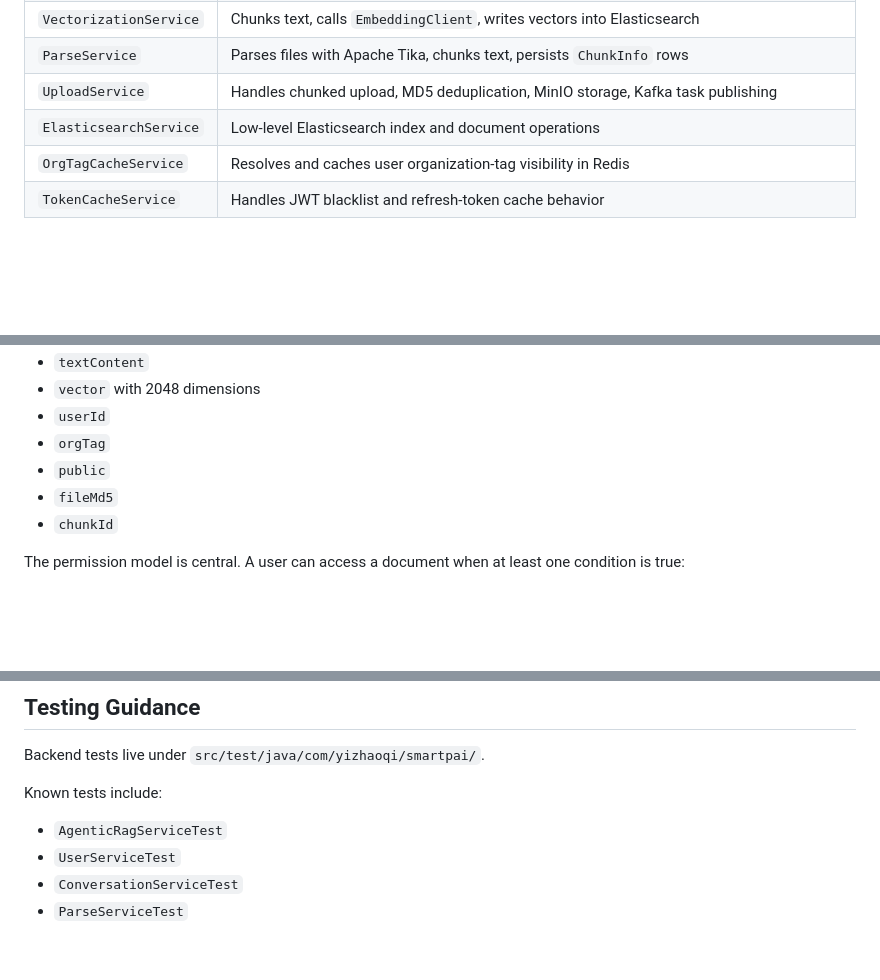
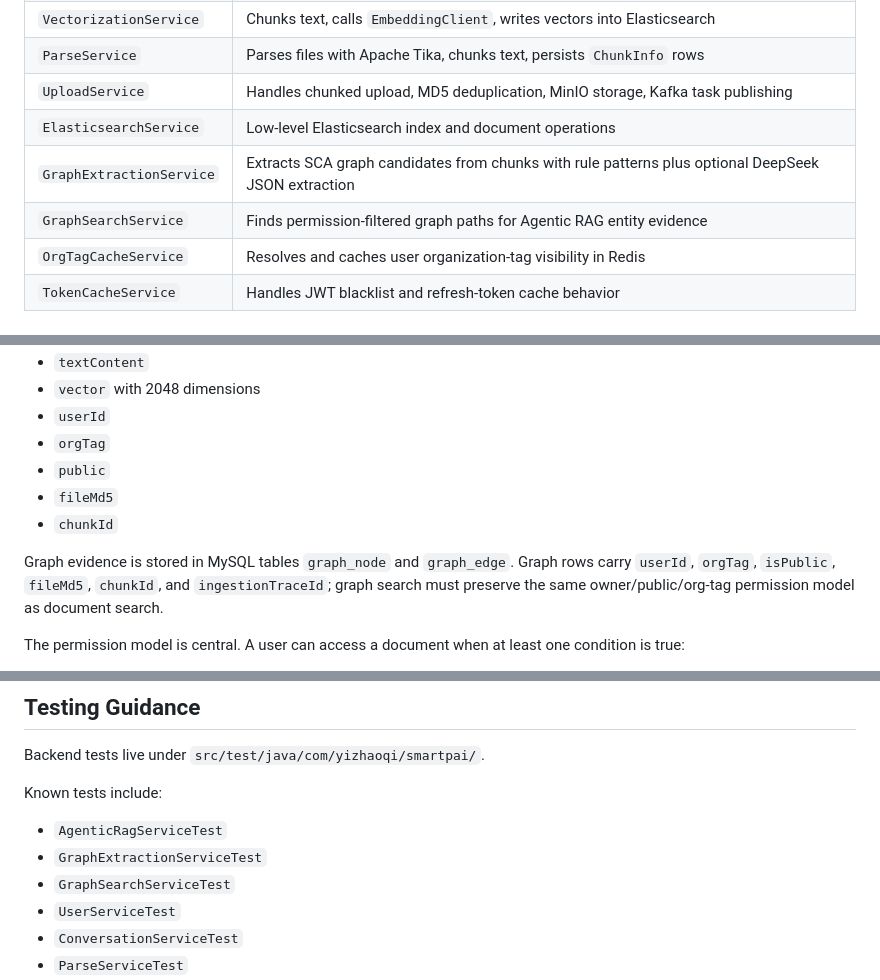
Before and after one commit to increasingrate626/PaiSmart, a Markdown page: AGENTS.md, 3 parts joined by grey strips. Drawn GitHub-style; blank space fills up the shorter version.

```diff
--- a/AGENTS.md
+++ b/AGENTS.md
@@ -114,6 +115,8 @@ utils/        JWT, logging, password, and MinIO migration helpers
 | `ParseService` | Parses files with Apache Tika, chunks text, persists `ChunkInfo` rows |
 | `UploadService` | Handles chunked upload, MD5 deduplication, MinIO storage, Kafka task publishing |
 | `ElasticsearchService` | Low-level Elasticsearch index and document operations |
+| `GraphExtractionService` | Extracts SCA graph candidates from chunks with rule patterns plus optional DeepSeek JSON extraction |
+| `GraphSearchService` | Finds permission-filtered graph paths for Agentic RAG entity evidence |
 | `OrgTagCacheService` | Resolves and caches user organization-tag visibility in Redis |
 | `TokenCacheService` | Handles JWT blacklist and refresh-token cache behavior |
 
@@ -173,6 +178,8 @@ Important indexed fields include:
 - `public`
 - `fileMd5`
 - `chunkId`
+
+Graph evidence is stored in MySQL tables `graph_node` and `graph_edge`. Graph rows carry `userId`, `orgTag`, `isPublic`, `fileMd5`, `chunkId`, and `ingestionTraceId`; graph search must preserve the same owner/public/org-tag permission model as document search.
 
 The permission model is central. A user can access a document when at least one condition is true:
 
@@ -340,6 +349,8 @@ Backend tests live under `src/test/java/com/yizhaoqi/smartpai/`.
 Known tests include:
 
 - `AgenticRagServiceTest`
+- `GraphExtractionServiceTest`
+- `GraphSearchServiceTest`
 - `UserServiceTest`
 - `ConversationServiceTest`
 - `ParseServiceTest`
```
Also changed, not shown: other parts of AGENTS.md (+17 -12 lines).
